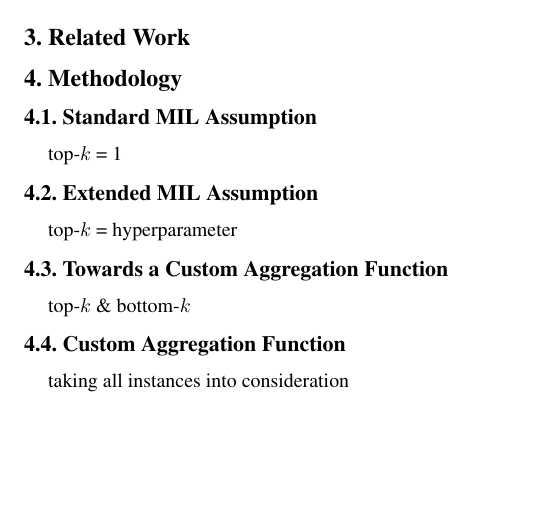
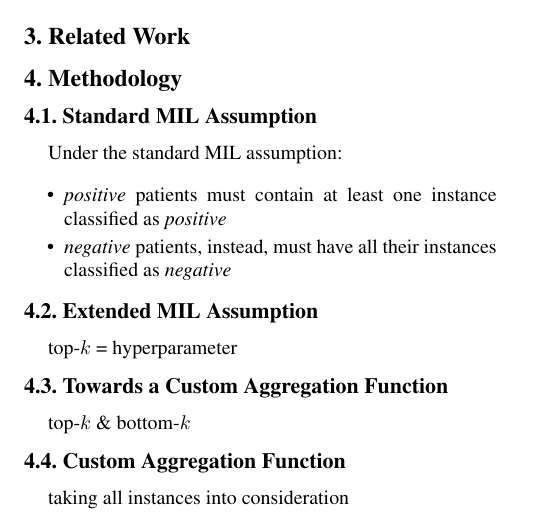
Before and after one commit to clemsgrs/lymphocytosis-mil, a LaTeX paper (report/dlmi_report.tex): part of page 2 of 2, cut so that both start at the same text, the shorter picture padded with empty space. Compiled offline with pdfLaTeX.

Commit message:
small chanhes in MIL part

```diff
--- a/report/dlmi_report.tex
+++ b/report/dlmi_report.tex
@@ -97,7 +97,13 @@
 
 	\subsection{Standard MIL Assumption}
 
-	top-$k$ = 1
+	Under the standard MIL assumption:
+
+	\begin{itemize}
+		\setlength\itemsep{-.2em}
+		\item \emph{positive} patients must contain at least one instance classified as \emph{positive}
+		\item \emph{negative} patients, instead, must have all their instances classified as \emph{negative}
+	\end{itemize}
 
 	\subsection{Extended  MIL Assumption}
 
```
Also changed, not shown: report/dlmi_report.pdf.
